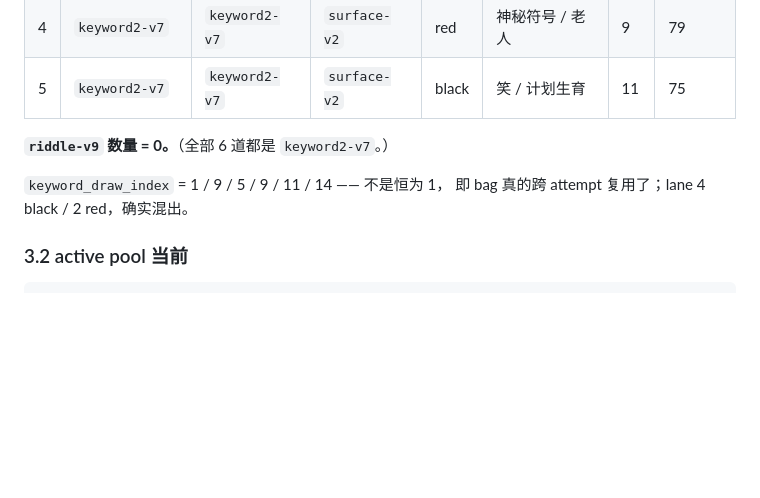
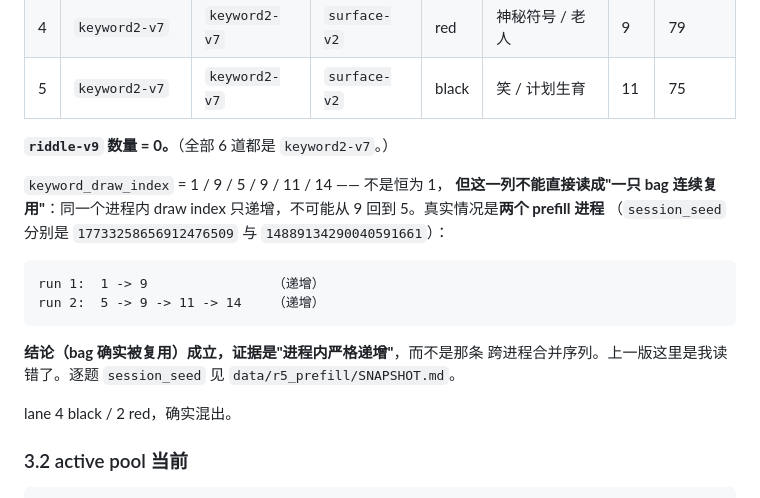
Before and after one commit to whopxxx/hgt-game-live, a Markdown page: data/r5_prefill/REPORT.md, the part around the change. GitHub-like rendering; blank space fills up the shorter version.

````diff
--- a/data/r5_prefill/REPORT.md
+++ b/data/r5_prefill/REPORT.md
@@ -101,7 +101,20 @@ keyword2，其实用人工词）。
 **`riddle-v9` 数量 = 0。**（全部 6 道都是 `keyword2-v7`。）
 
 `keyword_draw_index` = 1 / 9 / 5 / 9 / 11 / 14 —— 不是恒为 1，
-即 bag 真的跨 attempt 复用了；lane 4 black / 2 red，确实混出。
+**但这一列不能直接读成"一只 bag 连续复用"**：同一个进程内 draw index
+只递增，不可能从 9 回到 5。真实情况是**两个 prefill 进程**
+（`session_seed` 分别是 `17733258656912476509` 与 `14889134290040591661`）：
+
+```
+run 1:  1 -> 9                （递增）
+run 2:  5 -> 9 -> 11 -> 14    （递增）
+```
+
+**结论（bag 确实被复用）成立，证据是"进程内严格递增"**，而不是那条
+跨进程合并序列。上一版这里是我读错了。逐题 `session_seed` 见
+`data/r5_prefill/SNAPSHOT.md`。
+
+lane 4 black / 2 red，确实混出。
 
 ### 3.2 active pool 当前
 
````
Also changed, not shown: data/r5_prefill/SNAPSHOT.md (added, +309 -0 lines).
